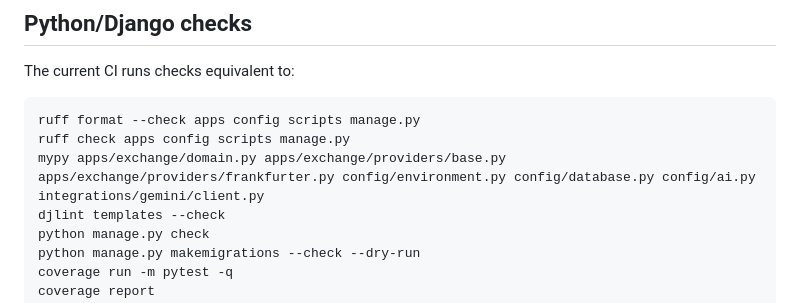
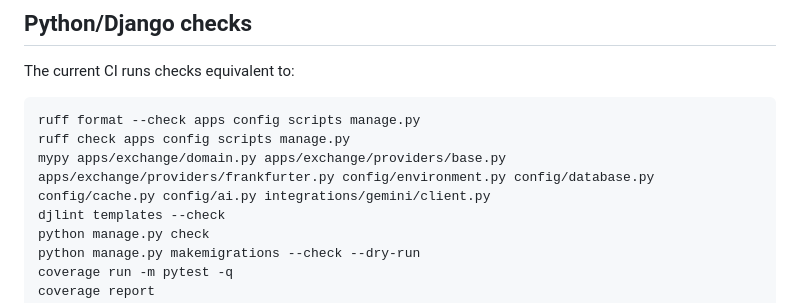
Before and after one commit to MykolaDotsenko/Django-course, a Markdown page: docs/07_QUALITY_SECURITY_ACCESSIBILITY.md, the part around the change. Rendered like a GitHub page.

Commit message:
docs: keep cache typecheck command aligned with CI

````diff
--- a/docs/07_QUALITY_SECURITY_ACCESSIBILITY.md
+++ b/docs/07_QUALITY_SECURITY_ACCESSIBILITY.md
@@ -15,7 +15,7 @@ The current CI runs checks equivalent to:
 ```bash
 ruff format --check apps config scripts manage.py
 ruff check apps config scripts manage.py
-mypy apps/exchange/domain.py apps/exchange/providers/base.py apps/exchange/providers/frankfurter.py config/environment.py config/database.py config/ai.py integrations/gemini/client.py
+mypy apps/exchange/domain.py apps/exchange/providers/base.py apps/exchange/providers/frankfurter.py config/environment.py config/database.py config/cache.py config/ai.py integrations/gemini/client.py
 djlint templates --check
 python manage.py check
 python manage.py makemigrations --check --dry-run
````
